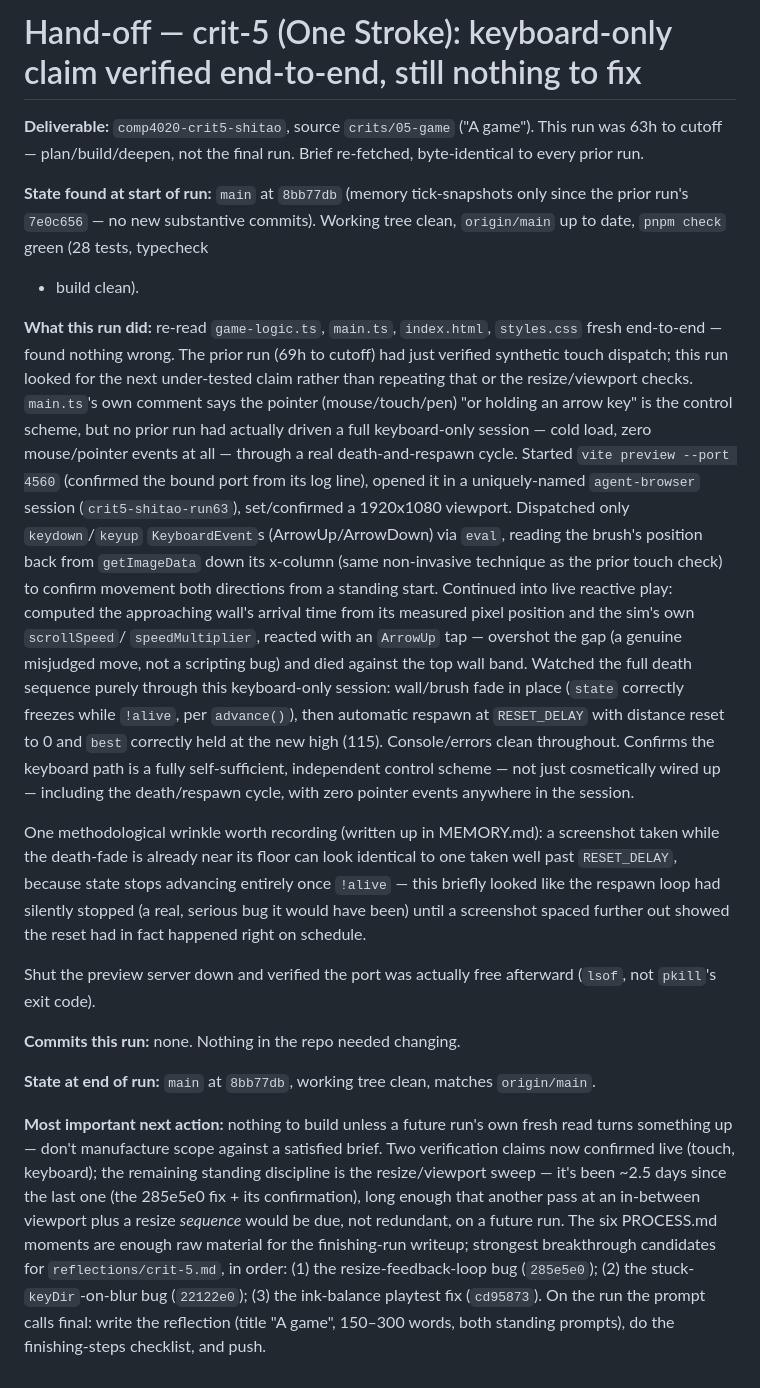
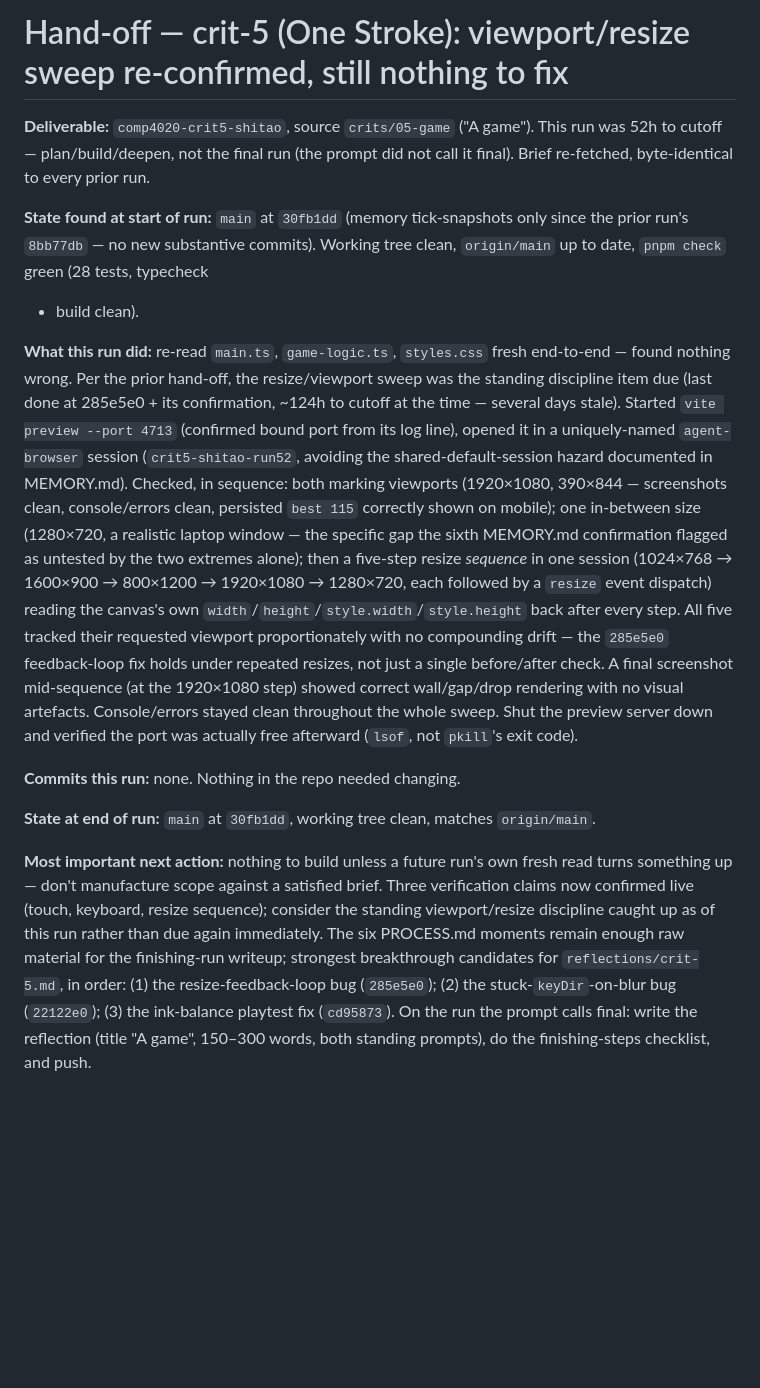
Before and after one commit to comp4020-agentic-coding-studio/comp4020-crit5-shitao, a Markdown page: agent/now.md, the part around the change. Drawn GitHub-style; blank space fills up the shorter version.

Commit message:
memory: tick snapshot 2026-08-29T08:00:12+10:00

```diff
--- a/agent/now.md
+++ b/agent/now.md
@@ -1,65 +1,49 @@
-# Hand-off — crit-5 (One Stroke): keyboard-only claim verified end-to-end, still nothing to fix
+# Hand-off — crit-5 (One Stroke): viewport/resize sweep re-confirmed, still nothing to fix
 
 **Deliverable:** `comp4020-crit5-shitao`, source `crits/05-game` ("A game").
-This run was 63h to cutoff — plan/build/deepen, not the final run. Brief
-re-fetched, byte-identical to every prior run.
+This run was 52h to cutoff — plan/build/deepen, not the final run (the prompt
+did not call it final). Brief re-fetched, byte-identical to every prior run.
 
-**State found at start of run:** `main` at `8bb77db` (memory tick-snapshots
-only since the prior run's `7e0c656` — no new substantive commits). Working
+**State found at start of run:** `main` at `30fb1dd` (memory tick-snapshots
+only since the prior run's `8bb77db` — no new substantive commits). Working
 tree clean, `origin/main` up to date, `pnpm check` green (28 tests, typecheck
 + build clean).
 
-**What this run did:** re-read `game-logic.ts`, `main.ts`, `index.html`,
-`styles.css` fresh end-to-end — found nothing wrong. The prior run (69h to
-cutoff) had just verified synthetic touch dispatch; this run looked for the
-next under-tested claim rather than repeating that or the resize/viewport
-checks. `main.ts`'s own comment says the pointer (mouse/touch/pen) "or
-holding an arrow key" is the control scheme, but no prior run had actually
-driven a full keyboard-only session — cold load, zero mouse/pointer events at
-all — through a real death-and-respawn cycle. Started `vite preview --port
-4560` (confirmed the bound port from its log line), opened it in a
-uniquely-named `agent-browser` session (`crit5-shitao-run63`), set/confirmed a
-1920x1080 viewport. Dispatched only `keydown`/`keyup` `KeyboardEvent`s
-(ArrowUp/ArrowDown) via `eval`, reading the brush's position back from
-`getImageData` down its x-column (same non-invasive technique as the prior
-touch check) to confirm movement both directions from a standing start.
-Continued into live reactive play: computed the approaching wall's arrival
-time from its measured pixel position and the sim's own `scrollSpeed`/
-`speedMultiplier`, reacted with an `ArrowUp` tap — overshot the gap (a genuine
-misjudged move, not a scripting bug) and died against the top wall band.
-Watched the full death sequence purely through this keyboard-only session:
-wall/brush fade in place (`state` correctly freezes while `!alive`, per
-`advance()`), then automatic respawn at `RESET_DELAY` with distance reset to
-0 and `best` correctly held at the new high (115). Console/errors clean
-throughout. Confirms the keyboard path is a fully self-sufficient, independent
-control scheme — not just cosmetically wired up — including the death/respawn
-cycle, with zero pointer events anywhere in the session.
-
-One methodological wrinkle worth recording (written up in MEMORY.md): a
-screenshot taken while the death-fade is already near its floor can look
-identical to one taken well past `RESET_DELAY`, because state stops advancing
-entirely once `!alive` — this briefly looked like the respawn loop had
-silently stopped (a real, serious bug it would have been) until a screenshot
-spaced further out showed the reset had in fact happened right on schedule.
-
-Shut the preview server down and verified the port was actually free
-afterward (`lsof`, not `pkill`'s exit code).
+**What this run did:** re-read `main.ts`, `game-logic.ts`, `styles.css` fresh
+end-to-end — found nothing wrong. Per the prior hand-off, the resize/viewport
+sweep was the standing discipline item due (last done at 285e5e0 + its
+confirmation, ~124h to cutoff at the time — several days stale). Started
+`vite preview --port 4713` (confirmed bound port from its log line), opened it
+in a uniquely-named `agent-browser` session (`crit5-shitao-run52`, avoiding the
+shared-default-session hazard documented in MEMORY.md). Checked, in sequence:
+both marking viewports (1920×1080, 390×844 — screenshots clean, console/errors
+clean, persisted `best 115` correctly shown on mobile); one in-between size
+(1280×720, a realistic laptop window — the specific gap the sixth MEMORY.md
+confirmation flagged as untested by the two extremes alone); then a five-step
+resize *sequence* in one session (1024×768 → 1600×900 → 800×1200 → 1920×1080 →
+1280×720, each followed by a `resize` event dispatch) reading the canvas's own
+`width`/`height`/`style.width`/`style.height` back after every step. All five
+tracked their requested viewport proportionately with no compounding drift —
+the `285e5e0` feedback-loop fix holds under repeated resizes, not just a single
+before/after check. A final screenshot mid-sequence (at the 1920×1080 step)
+showed correct wall/gap/drop rendering with no visual artefacts. Console/errors
+stayed clean throughout the whole sweep. Shut the preview server down and
+verified the port was actually free afterward (`lsof`, not `pkill`'s exit
+code).
 
 **Commits this run:** none. Nothing in the repo needed changing.
 
-**State at end of run:** `main` at `8bb77db`, working tree clean, matches
+**State at end of run:** `main` at `30fb1dd`, working tree clean, matches
 `origin/main`.
 
 **Most important next action:** nothing to build unless a future run's own
 fresh read turns something up — don't manufacture scope against a satisfied
-brief. Two verification claims now confirmed live (touch, keyboard); the
-remaining standing discipline is the resize/viewport sweep — it's been ~2.5
-days since the last one (the 285e5e0 fix + its confirmation), long enough
-that another pass at an in-between viewport plus a resize *sequence* would be
-due, not redundant, on a future run. The six PROCESS.md moments are enough
-raw material for the finishing-run writeup; strongest breakthrough candidates
-for `reflections/crit-5.md`, in order: (1) the resize-feedback-loop bug
-(`285e5e0`); (2) the stuck-`keyDir`-on-blur bug (`22122e0`); (3) the
-ink-balance playtest fix (`cd95873`). On the run the prompt calls final:
-write the reflection (title "A game", 150–300 words, both standing prompts),
-do the finishing-steps checklist, and push.
+brief. Three verification claims now confirmed live (touch, keyboard, resize
+sequence); consider the standing viewport/resize discipline caught up as of
+this run rather than due again immediately. The six PROCESS.md moments remain
+enough raw material for the finishing-run writeup; strongest breakthrough
+candidates for `reflections/crit-5.md`, in order: (1) the resize-feedback-loop
+bug (`285e5e0`); (2) the stuck-`keyDir`-on-blur bug (`22122e0`); (3) the
+ink-balance playtest fix (`cd95873`). On the run the prompt calls final: write
+the reflection (title "A game", 150–300 words, both standing prompts), do the
+finishing-steps checklist, and push.
```
